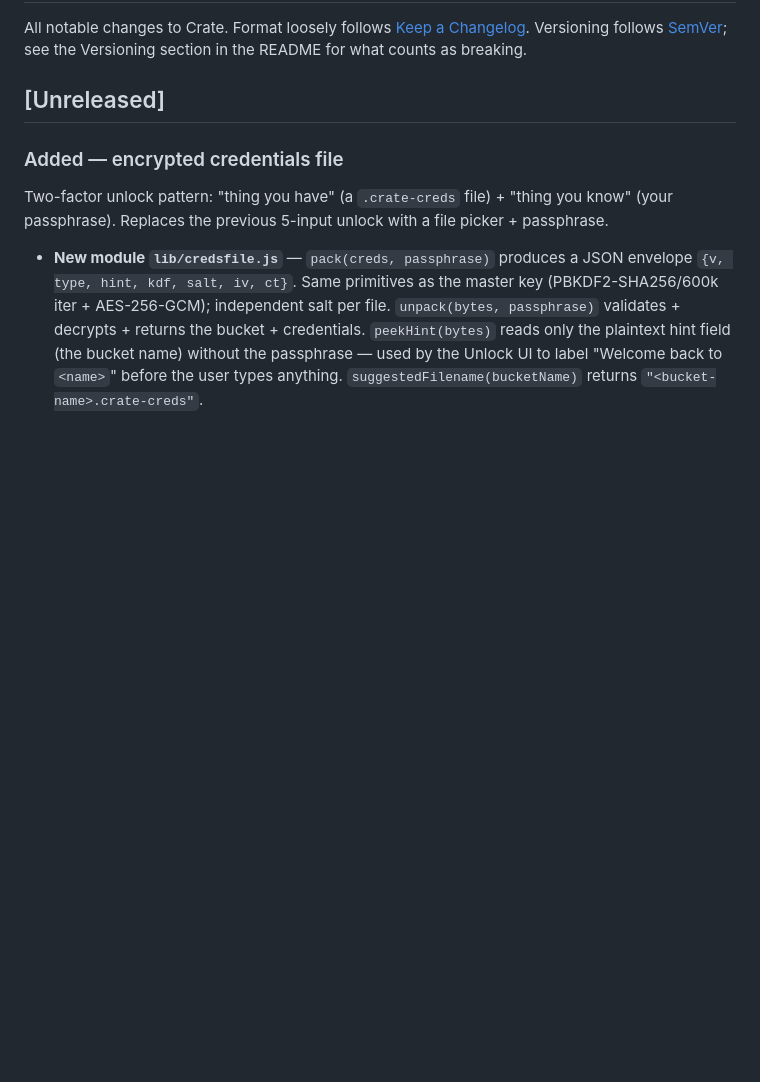
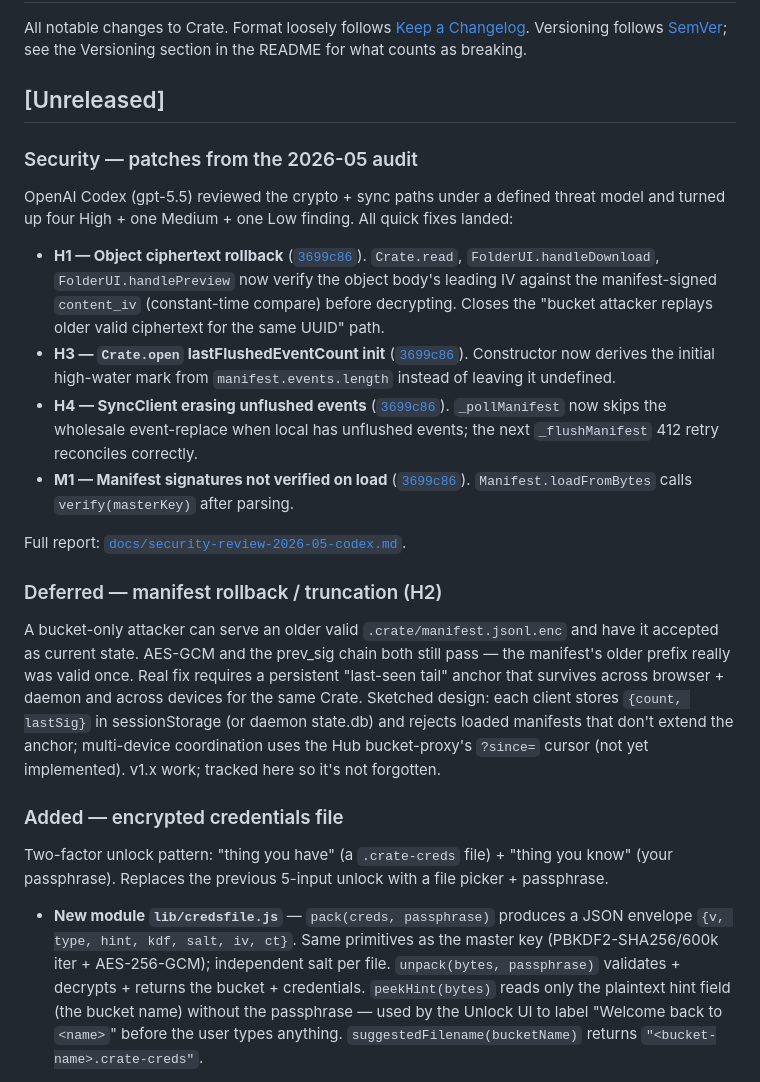
Before and after one commit to NakliTechie/crate, a Markdown page: CHANGELOG.md, the part around the change. Drawn GitHub-style; blank space fills up the shorter version.

```diff
--- a/CHANGELOG.md
+++ b/CHANGELOG.md
@@ -3,6 +3,21 @@
 All notable changes to Crate. Format loosely follows [Keep a Changelog](https://keepachangelog.com/en/1.1.0/). Versioning follows [SemVer](https://semver.org/spec/v2.0.0.html); see the Versioning section in the README for what counts as breaking.
 
 ## [Unreleased]
+
+### Security — patches from the 2026-05 audit
+
+OpenAI Codex (gpt-5.5) reviewed the crypto + sync paths under a defined threat model and turned up four High + one Medium + one Low finding. All quick fixes landed:
+
+- **H1 — Object ciphertext rollback** ([`3699c86`](https://github.com/NakliTechie/crate/commit/3699c86)). `Crate.read`, `FolderUI.handleDownload`, `FolderUI.handlePreview` now verify the object body's leading IV against the manifest-signed `content_iv` (constant-time compare) before decrypting. Closes the "bucket attacker replays older valid ciphertext for the same UUID" path.
+- **H3 — `Crate.open` lastFlushedEventCount init** ([`3699c86`](https://github.com/NakliTechie/crate/commit/3699c86)). Constructor now derives the initial high-water mark from `manifest.events.length` instead of leaving it undefined.
+- **H4 — SyncClient erasing unflushed events** ([`3699c86`](https://github.com/NakliTechie/crate/commit/3699c86)). `_pollManifest` now skips the wholesale event-replace when local has unflushed events; the next `_flushManifest` 412 retry reconciles correctly.
+- **M1 — Manifest signatures not verified on load** ([`3699c86`](https://github.com/NakliTechie/crate/commit/3699c86)). `Manifest.loadFromBytes` calls `verify(masterKey)` after parsing.
+
+Full report: [`docs/security-review-2026-05-codex.md`](docs/security-review-2026-05-codex.md).
+
+### Deferred — manifest rollback / truncation (H2)
+
+A bucket-only attacker can serve an older valid `.crate/manifest.jsonl.enc` and have it accepted as current state. AES-GCM and the prev_sig chain both still pass — the manifest's older prefix really was valid once. Real fix requires a persistent "last-seen tail" anchor that survives across browser + daemon and across devices for the same Crate. Sketched design: each client stores `{count, lastSig}` in sessionStorage (or daemon state.db) and rejects loaded manifests that don't extend the anchor; multi-device coordination uses the Hub bucket-proxy's `?since=` cursor (not yet implemented). v1.x work; tracked here so it's not forgotten.
 
 ### Added — encrypted credentials file
 
```
Also changed, not shown: docs/security-review-2026-05-codex.md (added, +65 -0 lines).
